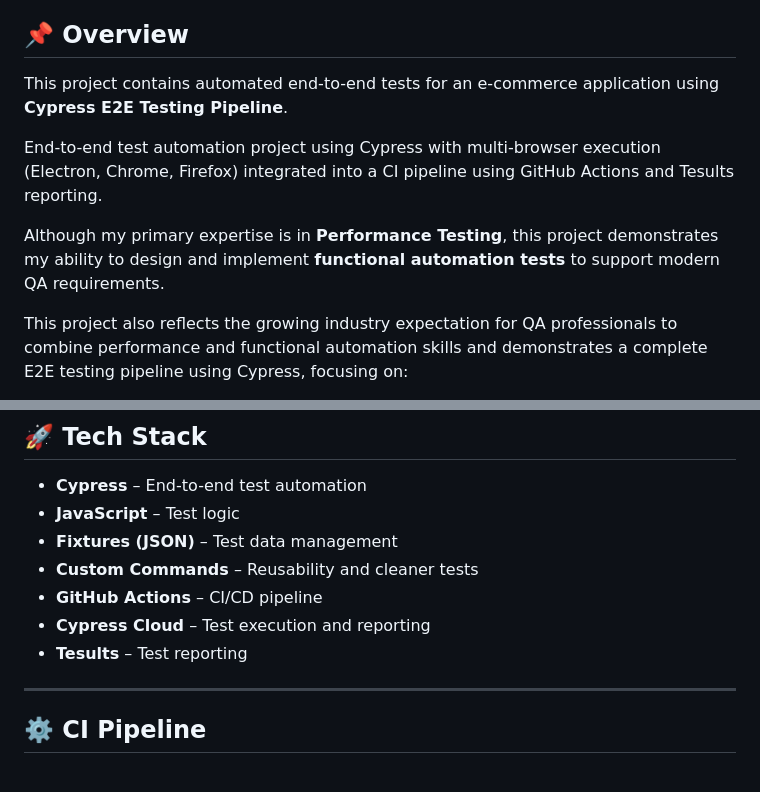
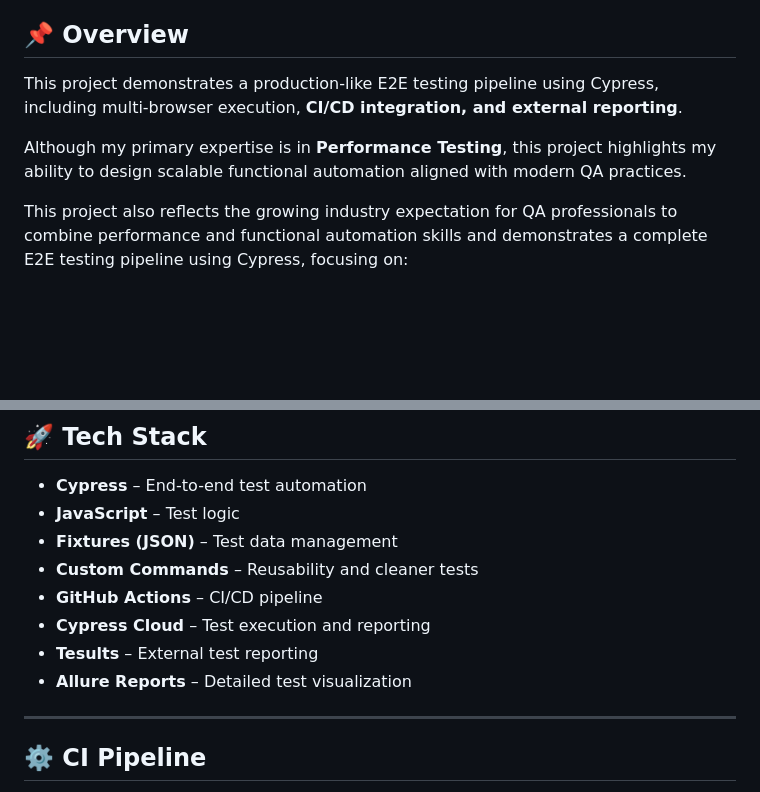
Before and after one commit to almeidas-tatiane/cypress, a Markdown page: README.md, 2 parts joined by grey strips. Rendered like a GitHub page; blank space fills up the shorter version.

Commit message:
Revise README for clarity and additional features
Updated README to enhance project overview and clarify features.

```diff
--- a/README.md
+++ b/README.md
@@ -4,11 +7,9 @@
 
 ## 📌 Overview
 
-This project contains automated end-to-end tests for an e-commerce application using **Cypress E2E Testing Pipeline**.
+This project demonstrates a production-like E2E testing pipeline using Cypress, including multi-browser execution, **CI/CD integration, and external reporting**.
 
-End-to-end test automation project using Cypress with multi-browser execution (Electron, Chrome, Firefox) integrated into a CI pipeline using GitHub Actions and Tesults reporting.
-
-Although my primary expertise is in **Performance Testing**, this project demonstrates my ability to design and implement **functional automation tests** to support modern QA requirements.
+Although my primary expertise is in **Performance Testing**, this project highlights my ability to design scalable functional automation aligned with modern QA practices.
 
 This project also reflects the growing industry expectation for QA professionals to combine performance and functional automation skills and demonstrates a complete E2E testing pipeline using Cypress, focusing on:
 
@@ -28,7 +29,8 @@ This project also reflects the growing industry expectation for QA professionals
 * **Custom Commands** – Reusability and cleaner tests
 * **GitHub Actions** – CI/CD pipeline
 * **Cypress Cloud** – Test execution and reporting
-* **Tesults** – Test reporting
+* **Tesults** – External test reporting
+* **Allure Reports** – Detailed test visualization
 
 ---
 ## ⚙️ CI Pipeline
```
Also changed, not shown: other parts of README.md (+5 -1 lines).
